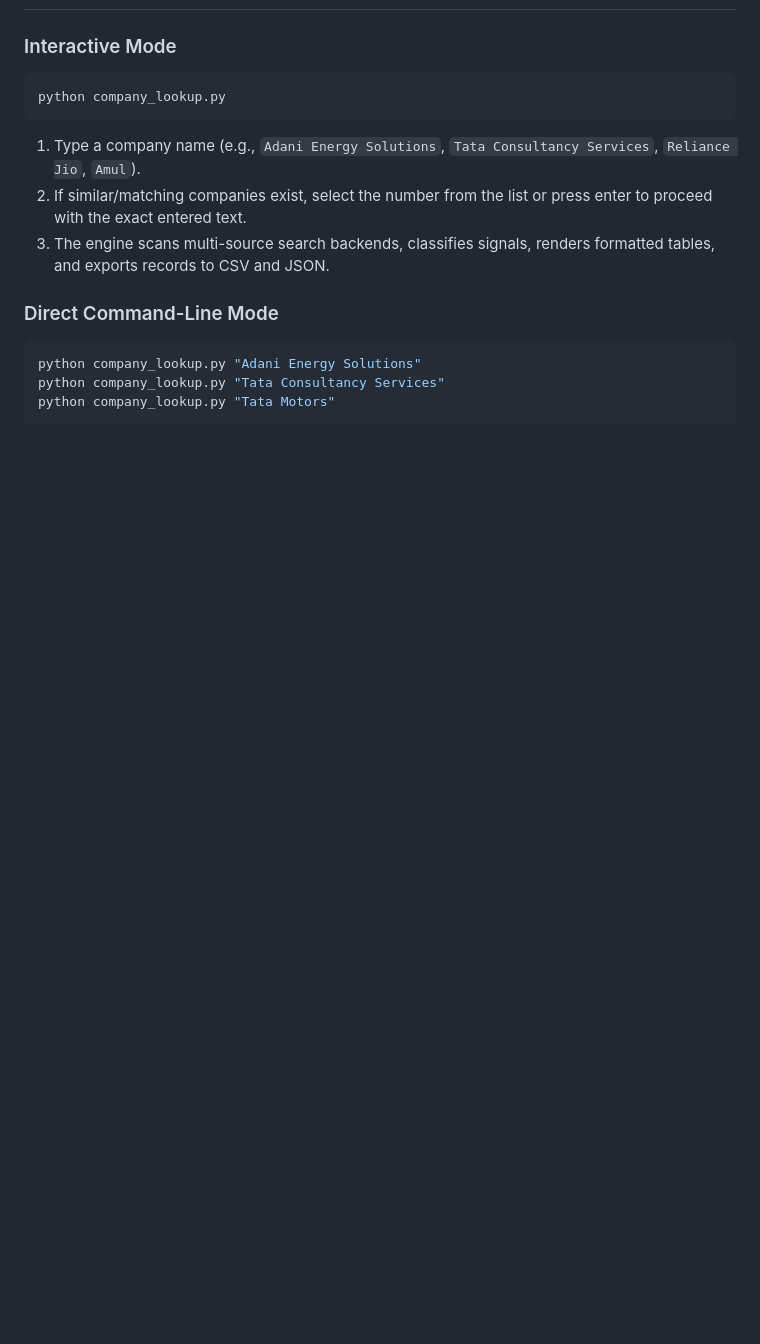
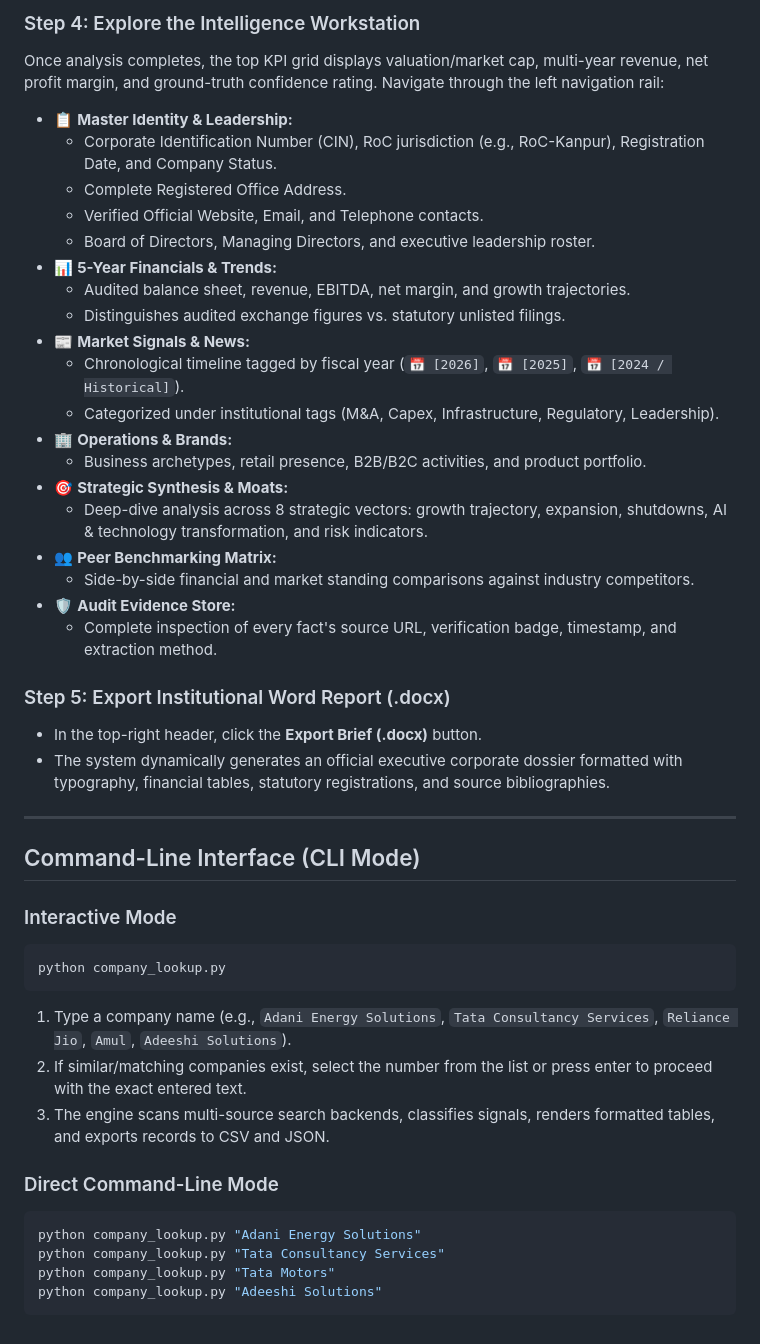
Before and after one commit to apurv68/company-datarecord, a Markdown page: README.md, the part around one of its changes. GitHub-like rendering; blank space fills up the shorter version.

Commit message:
docs: add web portal execution and step-by-step usage guide to README

````diff
--- a/README.md
+++ b/README.md
@@ -99,9 +169,39 @@ A Python tool that takes any company name as input, performs canonical entity re
+### Step 4: Explore the Intelligence Workstation
+Once analysis completes, the top KPI grid displays valuation/market cap, multi-year revenue, net profit margin, and ground-truth confidence rating. Navigate through the left navigation rail:
+
+- 📋 **Master Identity & Leadership:**
+  - Corporate Identification Number (CIN), RoC jurisdiction (e.g., RoC-Kanpur), Registration Date, and Company Status.
+  - Complete Registered Office Address.
+  - Verified Official Website, Email, and Telephone contacts.
+  - Board of Directors, Managing Directors, and executive leadership roster.
+- 📊 **5-Year Financials & Trends:**
+  - Audited balance sheet, revenue, EBITDA, net margin, and growth trajectories.
+  - Distinguishes audited exchange figures vs. statutory unlisted filings.
+- 📰 **Market Signals & News:**
+  - Chronological timeline tagged by fiscal year (`📅 [2026]`, `📅 [2025]`, `📅 [2024 / Historical]`).
+  - Categorized under institutional tags (M&A, Capex, Infrastructure, Regulatory, Leadership).
+- 🏢 **Operations & Brands:**
+  - Business archetypes, retail presence, B2B/B2C activities, and product portfolio.
+- 🎯 **Strategic Synthesis & Moats:**
+  - Deep-dive analysis across 8 strategic vectors: growth trajectory, expansion, shutdowns, AI & technology transformation, and risk indicators.
+- 👥 **Peer Benchmarking Matrix:**
+  - Side-by-side financial and market standing comparisons against industry competitors.
+- 🛡️ **Audit Evidence Store:**
+  - Complete inspection of every fact's source URL, verification badge, timestamp, and extraction method.
+
+### Step 5: Export Institutional Word Report (.docx)
+- In the top-right header, click the **Export Brief (.docx)** button.
+- The system dynamically generates an official executive corporate dossier formatted with typography, financial tables, statutory registrations, and source bibliographies.
+
+---
+
+## Command-Line Interface (CLI Mode)
 
 ### Interactive Mode
 ```powershell
 python company_lookup.py
 ```
-1. Type a company name (e.g., `Adani Energy Solutions`, `Tata Consultancy Services`, `Reliance Jio`, `Amul`).
+1. Type a company name (e.g., `Adani Energy Solutions`, `Tata Consultancy Services`, `Reliance Jio`, `Amul`, `Adeeshi Solutions`).
 2. If similar/matching companies exist, select the number from the list or press enter to proceed with the exact entered text.
 3. The engine scans multi-source search backends, classifies signals, renders formatted tables, and exports records to CSV and JSON.
 
@@ -110,4 +210,5 @@ python company_lookup.py
 python company_lookup.py "Adani Energy Solutions"
 python company_lookup.py "Tata Consultancy Services"
 python company_lookup.py "Tata Motors"
+python company_lookup.py "Adeeshi Solutions"
 ```
````
Also changed, not shown: other parts of README.md (+71 -1 lines).
